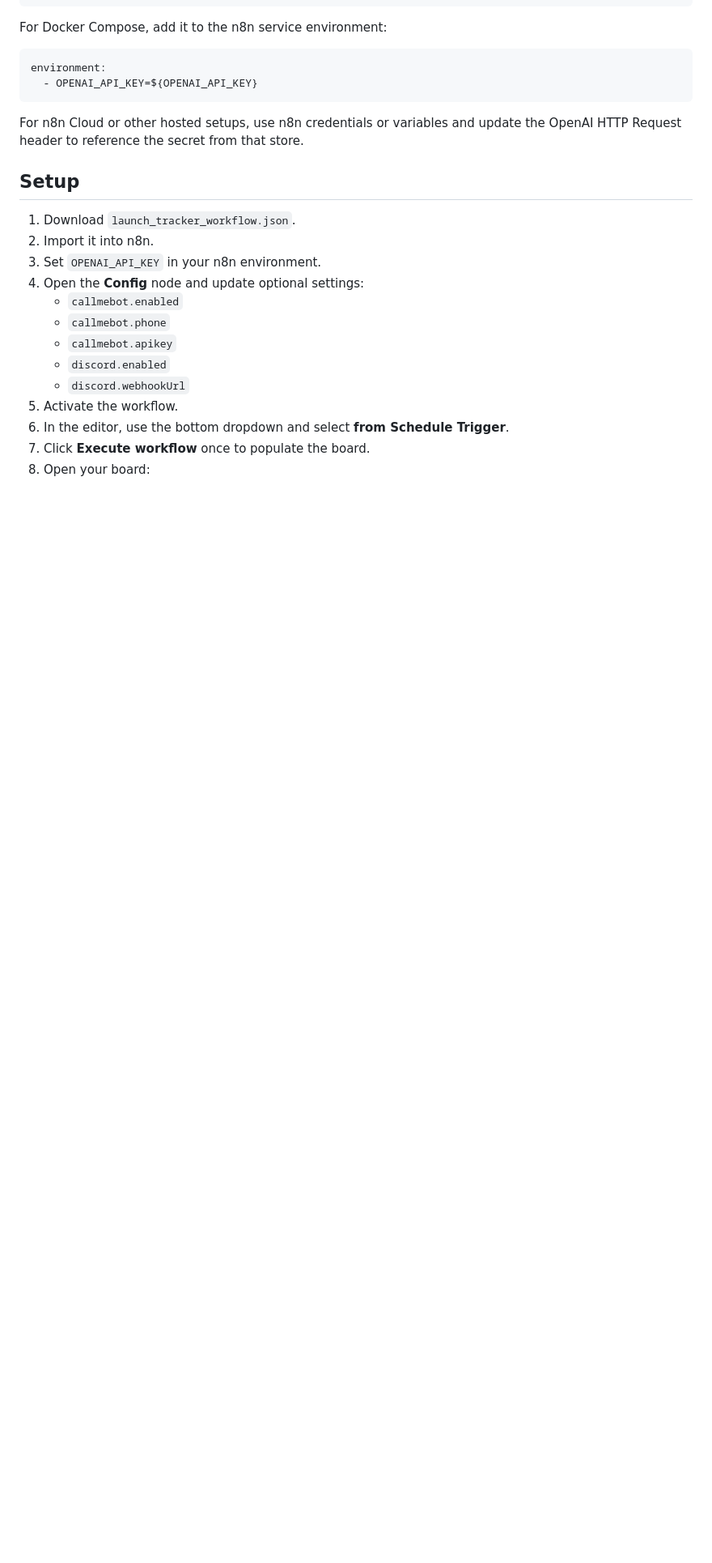
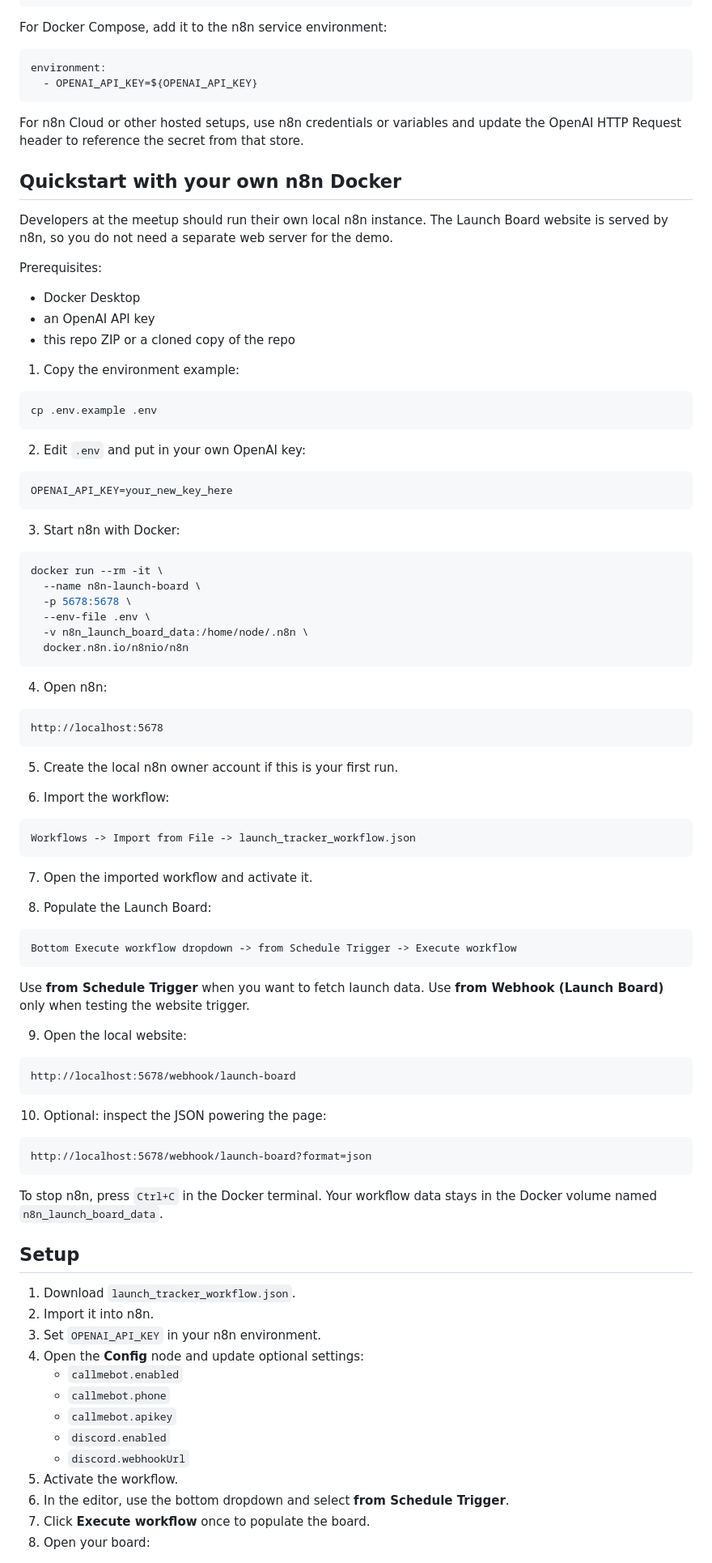
Before and after one commit to gmossy/n8n-meetup, a Markdown page: README.md, the part around the change. Shown at 81% size. GitHub-like rendering; blank space fills up the shorter version.

Commit message:
Add Docker quickstart for meetup developers
Document how developers can run their own local n8n container, import the workflow, execute the Schedule Trigger path, and open the local Launch Board website.

````diff
--- a/README.md
+++ b/README.md
@@ -77,6 +77,77 @@ environment:
 
 For n8n Cloud or other hosted setups, use n8n credentials or variables and update the OpenAI HTTP Request header to reference the secret from that store.
 
+## Quickstart with your own n8n Docker
+
+Developers at the meetup should run their own local n8n instance. The Launch Board website is served by n8n, so you do not need a separate web server for the demo.
+
+Prerequisites:
+
+- Docker Desktop
+- an OpenAI API key
+- this repo ZIP or a cloned copy of the repo
+
+1. Copy the environment example:
+
+```bash
+cp .env.example .env
+```
+
+2. Edit `.env` and put in your own OpenAI key:
+
+```bash
+OPENAI_API_KEY=your_new_key_here
+```
+
+3. Start n8n with Docker:
+
+```bash
+docker run --rm -it \
+  --name n8n-launch-board \
+  -p 5678:5678 \
+  --env-file .env \
+  -v n8n_launch_board_data:/home/node/.n8n \
+  docker.n8n.io/n8nio/n8n
+```
+
+4. Open n8n:
+
+```text
+http://localhost:5678
+```
+
+5. Create the local n8n owner account if this is your first run.
+
+6. Import the workflow:
+
+```text
+Workflows -> Import from File -> launch_tracker_workflow.json
+```
+
+7. Open the imported workflow and activate it.
+
+8. Populate the Launch Board:
+
+```text
+Bottom Execute workflow dropdown -> from Schedule Trigger -> Execute workflow
+```
+
+Use **from Schedule Trigger** when you want to fetch launch data. Use **from Webhook (Launch Board)** only when testing the website trigger.
+
+9. Open the local website:
+
+```text
+http://localhost:5678/webhook/launch-board
+```
+
+10. Optional: inspect the JSON powering the page:
+
+```text
+http://localhost:5678/webhook/launch-board?format=json
+```
+
+To stop n8n, press `Ctrl+C` in the Docker terminal. Your workflow data stays in the Docker volume named `n8n_launch_board_data`.
+
 ## Setup
 
 1. Download `launch_tracker_workflow.json`.
````
